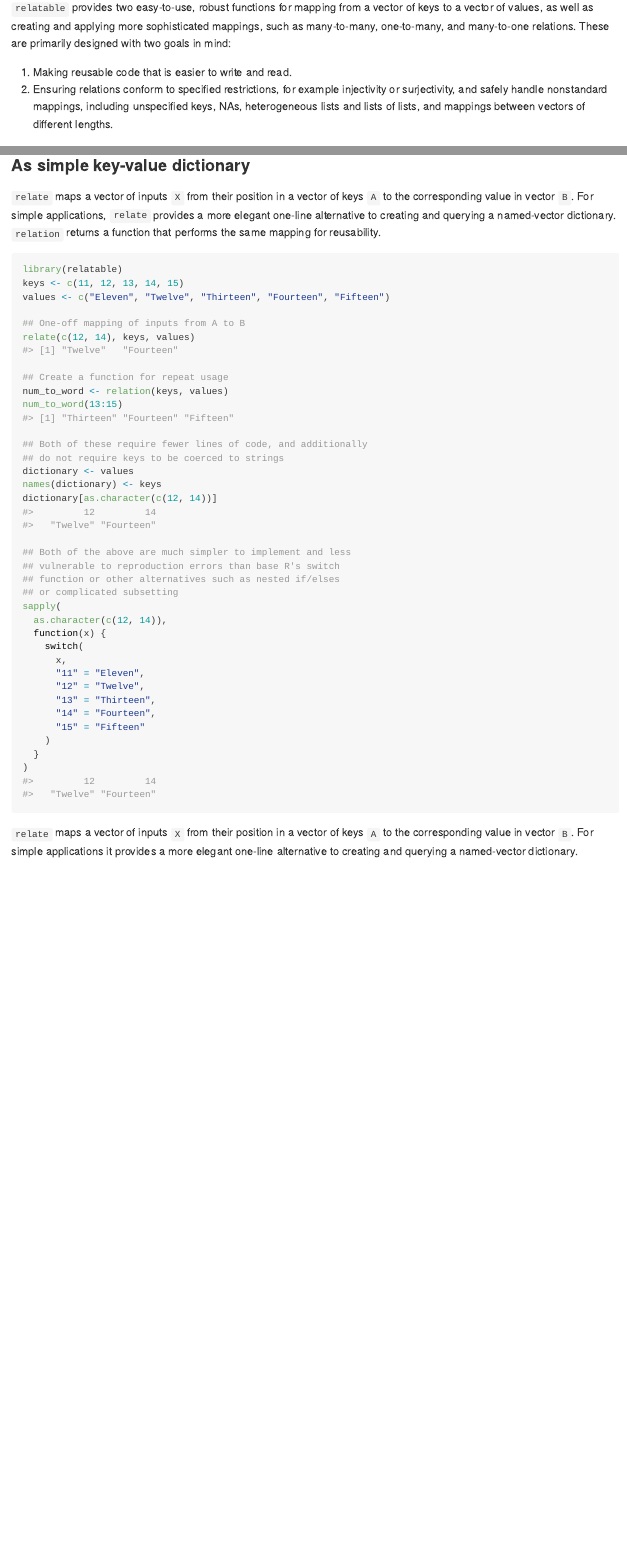
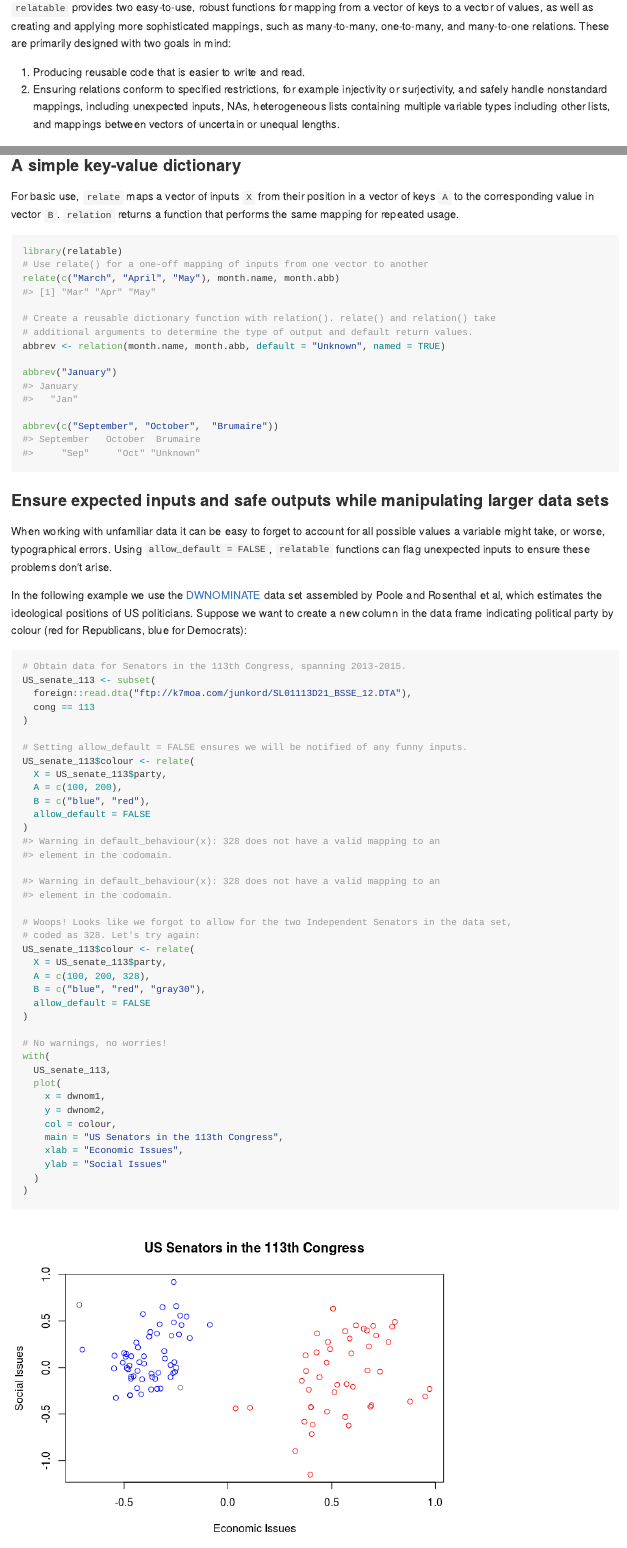
Before and after one commit to domjarkey/relatable, an R Markdown document (README.Rmd): the page in a window 1100 px wide, from 110 px down, and a second part further down, joined at a grey line. The pictures show the output file README.md that the author committed with the source, drawn offline in the style of GitHub.

Commit message:
Change default relation_type from one_to_one to func for relate() and relation(). New example added in README.

````diff
--- a/README.Rmd
+++ b/README.Rmd
@@ -16,8 +16,8 @@ knitr::opts_chunk$set(
 
 `relatable` provides two easy-to-use, robust functions for mapping from a vector of keys to a vector of values, as well as creating and applying more sophisticated mappings, such as many-to-many, one-to-many, and many-to-one relations. These are primarily designed with two goals in mind:
 
-1. Making reusable code that is easier to write and read.
-2. Ensuring relations conform to specified restrictions, for example injectivity or surjectivity, and safely handle nonstandard mappings, including unspecified keys, NAs, heterogeneous lists and lists of lists, and mappings between vectors of different lengths.
+1. Producing reusable code that is easier to write and read.
+2. Ensuring relations conform to specified restrictions, for example injectivity or surjectivity, and safely handle nonstandard mappings, including unexpected inputs, NAs, heterogeneous lists containing multiple variable types including other lists, and mappings between vectors of uncertain or unequal lengths.
 
 ## Installation
 
@@ -32,41 +32,62 @@ devtools::install_github("domjarkey/relatable")
 
-### As simple key-value dictionary
+### A simple key-value dictionary
 
-`relate` maps a vector of inputs `X` from their position in a vector of keys `A` to the corresponding value in vector `B`. For simple applications, `relate` provides a more elegant one-line alternative to creating and querying a named-vector dictionary. `relation` returns a function that performs the same mapping for reusability.
+For basic use, `relate` maps a vector of inputs `X` from their position in a vector of keys `A` to the corresponding value in vector `B`. `relation` returns a function that performs the same mapping for repeated usage.
 
 ```{r key_value}
 library(relatable)
-keys <- c(11, 12, 13, 14, 15)
-values <- c("Eleven", "Twelve", "Thirteen", "Fourteen", "Fifteen")
+# Use relate() for a one-off mapping of inputs from one vector to another
+relate(c("March", "April", "May"), month.name, month.abb)
 
-## One-off mapping of inputs from A to B
-relate(c(12, 14), keys, values)
+# Create a reusable dictionary function with relation(). relate() and relation() take
+# additional arguments to determine the type of output and default return values.
+abbrev <- relation(month.name, month.abb, default = "Unknown", named = TRUE)
 
-## Create a function for repeat usage
-num_to_word <- relation(keys, values)
-num_to_word(c(12, 14))
+abbrev("January")
 
-## Both of these require fewer lines of code, and additionally
-## do not require keys to be coerced to strings
-dictionary <- values
-names(dictionary) <- keys
-dictionary[as.character(c(12, 14))]
+abbrev(c("September", "October",  "Brumaire"))
+```
 
-## Both of the above are much simpler to implement and less
-## vulnerable to reproduction errors than base R's switch
-## function or other alternatives such as nested if/elses
-## or complicated subsetting
-sapply(
-  as.character(c(12, 14)),
-  function(x) {
-    switch(
-      x,
-      "11" = "Eleven",
-      "12" = "Twelve",
-      "13" = "Thirteen",
-      "14" = "Fourteen",
-      "15" = "Fifteen"
-    )
-  }
+### Ensure expected inputs and safe outputs while manipulating larger data sets
+
+When working with unfamiliar data it can be easy to forget to account for all possible values a variable might take, or worse, typographical errors. Using `allow_default = FALSE`, `relatable` functions can flag unexpected inputs to ensure these problems don't arise.
+
+In the following example we use the [DWNOMINATE](https://voteview.com/about) data set assembled by Poole and Rosenthal et al, which estimates the ideological positions of US politicians. Suppose we want to create a new column in the data frame indicating political party by colour (red for Republicans, blue for Democrats):
+
+```{r data_frames}
+# Obtain data for Senators in the 113th Congress, spanning 2013-2015.
+US_senate_113 <- subset(
+  foreign::read.dta("ftp://k7moa.com/junkord/SL01113D21_BSSE_12.DTA"),
+  cong == 113
+)
+
+# Setting allow_default = FALSE ensures we will be notified of any funny inputs.
+US_senate_113$colour <- relate(
+  X = US_senate_113$party,
+  A = c(100, 200),
+  B = c("blue", "red"),
+  allow_default = FALSE
+)
+
+# Woops! Looks like we forgot to allow for the two Independent Senators in the data set,
+# coded as 328. Let's try again:
+US_senate_113$colour <- relate(
+  X = US_senate_113$party,
+  A = c(100, 200, 328),
+  B = c("blue", "red", "gray30"),
+  allow_default = FALSE
+)
+
+# No warnings, no worries!
+with(
+  US_senate_113,
+  plot(
+    x = dwnom1,
+    y = dwnom2,
+    col = colour,
+    main = "US Senators in the 113th Congress",
+    xlab = "Economic Issues",
+    ylab = "Social Issues"
+  )
 )
 ```
````
Also changed, not shown: R/relate.R (+3 -3 lines), R/relation.R (+1 -1 lines), README-data_frames-1.png (added), README.md, data/elements.rda (added), data/likert.rda (added), README.Rmd (4 more changed lines), 2 other files.
